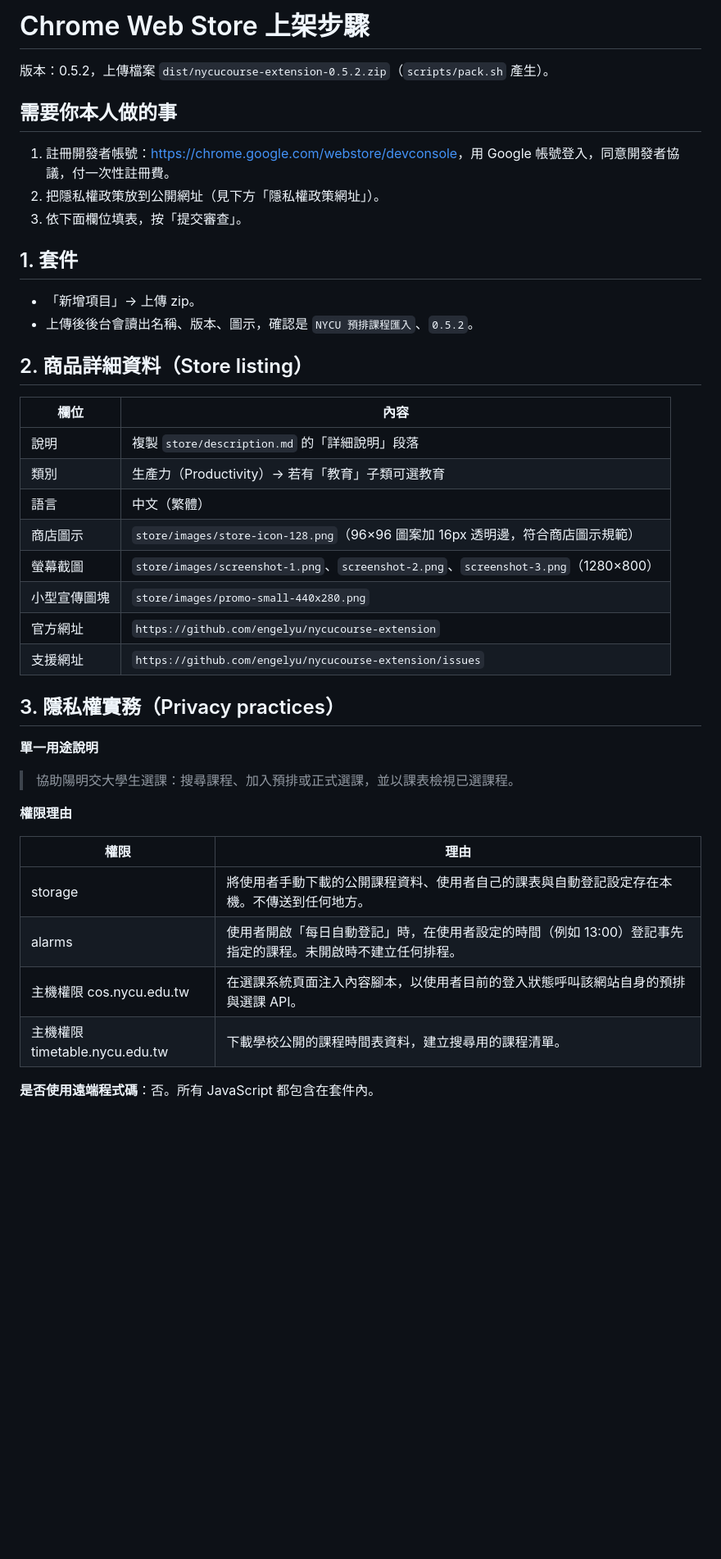
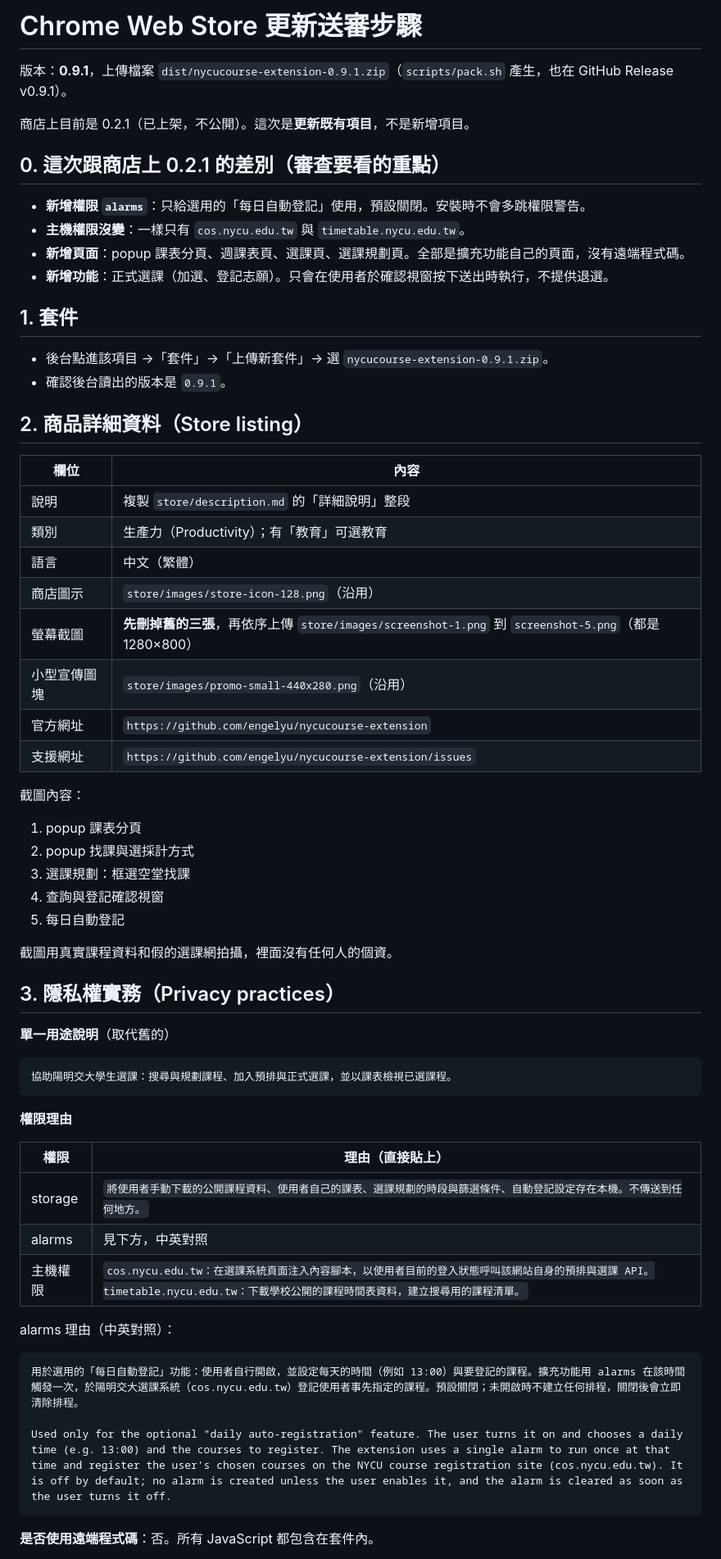
Before and after one commit to engelyu/nycucourse-extension, a Markdown page: store/SUBMISSION.md, the part around one of its changes. Shown at 82% size. Drawn GitHub-style; blank space fills up the shorter version.

````diff
--- a/store/SUBMISSION.md
+++ b/store/SUBMISSION.md
@@ -1,45 +1,67 @@
-# Chrome Web Store 上架步驟
+# Chrome Web Store 更新送審步驟
 
-版本：0.5.2，上傳檔案 `dist/nycucourse-extension-0.5.2.zip`（`scripts/pack.sh` 產生）。
+版本：**0.9.1**，上傳檔案 `dist/nycucourse-extension-0.9.1.zip`（`scripts/pack.sh` 產生，也在 GitHub Release v0.9.1）。
 
-## 需要你本人做的事
+商店上目前是 0.2.1（已上架，不公開）。這次是**更新既有項目**，不是新增項目。
 
-1. 註冊開發者帳號：<https://chrome.google.com/webstore/devconsole>，用 Google 帳號登入，同意開發者協議，付一次性註冊費。
-2. 把隱私權政策放到公開網址（見下方「隱私權政策網址」）。
-3. 依下面欄位填表，按「提交審查」。
+## 0. 這次跟商店上 0.2.1 的差別（審查要看的重點）
+
+- **新增權限 `alarms`**：只給選用的「每日自動登記」使用，預設關閉。安裝時不會多跳權限警告。
+- **主機權限沒變**：一樣只有 `cos.nycu.edu.tw` 與 `timetable.nycu.edu.tw`。
+- **新增頁面**：popup 課表分頁、週課表頁、選課頁、選課規劃頁。全部是擴充功能自己的頁面，沒有遠端程式碼。
+- **新增功能**：正式選課（加選、登記志願）。只會在使用者於確認視窗按下送出時執行，不提供退選。
 
 ## 1. 套件
 
-- 「新增項目」→ 上傳 zip。
-- 上傳後後台會讀出名稱、版本、圖示，確認是 `NYCU 預排課程匯入`、`0.5.2`。
+- 後台點進該項目 →「套件」→「上傳新套件」→ 選 `nycucourse-extension-0.9.1.zip`。
+- 確認後台讀出的版本是 `0.9.1`。
 
 ## 2. 商品詳細資料（Store listing）
 
 | 欄位 | 內容 |
 |---|---|
-| 說明 | 複製 `store/description.md` 的「詳細說明」段落 |
-| 類別 | 生產力（Productivity）→ 若有「教育」子類可選教育 |
+| 說明 | 複製 `store/description.md` 的「詳細說明」整段 |
+| 類別 | 生產力（Productivity）；有「教育」可選教育 |
 | 語言 | 中文（繁體） |
-| 商店圖示 | `store/images/store-icon-128.png`（96×96 圖案加 16px 透明邊，符合商店圖示規範） |
-| 螢幕截圖 | `store/images/screenshot-1.png`、`screenshot-2.png`、`screenshot-3.png`（1280×800） |
-| 小型宣傳圖塊 | `store/images/promo-small-440x280.png` |
+| 商店圖示 | `store/images/store-icon-128.png`（沿用） |
+| 螢幕截圖 | **先刪掉舊的三張**，再依序上傳 `store/images/screenshot-1.png` 到 `screenshot-5.png`（都是 1280×800） |
+| 小型宣傳圖塊 | `store/images/promo-small-440x280.png`（沿用） |
 | 官方網址 | `https://github.com/engelyu/nycucourse-extension` |
 | 支援網址 | `https://github.com/engelyu/nycucourse-extension/issues` |
 
+截圖內容：
+
+1. popup 課表分頁
+2. popup 找課與選採計方式
+3. 選課規劃：框選空堂找課
+4. 查詢與登記確認視窗
+5. 每日自動登記
+
+截圖用真實課程資料和假的選課網拍攝，裡面沒有任何人的個資。
+
 ## 3. 隱私權實務（Privacy practices）
 
-**單一用途說明**
+**單一用途說明**（取代舊的）
 
-> 協助陽明交大學生選課：搜尋課程、加入預排或正式選課，並以課表檢視已選課程。
+```
+協助陽明交大學生選課：搜尋與規劃課程、加入預排與正式選課，並以課表檢視已選課程。
+```
 
 **權限理由**
 
-| 權限 | 理由 |
+| 權限 | 理由（直接貼上） |
 |---|---|
-| storage | 將使用者手動下載的公開課程資料、使用者自己的課表與自動登記設定存在本機。不傳送到任何地方。 |
-| alarms | 使用者開啟「每日自動登記」時，在使用者設定的時間（例如 13:00）登記事先指定的課程。未開啟時不建立任何排程。 |
-| 主機權限 cos.nycu.edu.tw | 在選課系統頁面注入內容腳本，以使用者目前的登入狀態呼叫該網站自身的預排與選課 API。 |
-| 主機權限 timetable.nycu.edu.tw | 下載學校公開的課程時間表資料，建立搜尋用的課程清單。 |
+| storage | `將使用者手動下載的公開課程資料、使用者自己的課表、選課規劃的時段與篩選條件、自動登記設定存在本機。不傳送到任何地方。` |
+| alarms | 見下方，中英對照 |
+| 主機權限 | `cos.nycu.edu.tw：在選課系統頁面注入內容腳本，以使用者目前的登入狀態呼叫該網站自身的預排與選課 API。timetable.nycu.edu.tw：下載學校公開的課程時間表資料，建立搜尋用的課程清單。` |
+
+alarms 理由（中英對照）：
+
+```
+用於選用的「每日自動登記」功能：使用者自行開啟，並設定每天的時間（例如 13:00）與要登記的課程。擴充功能用 alarms 在該時間觸發一次，於陽明交大選課系統（cos.nycu.edu.tw）登記使用者事先指定的課程。預設關閉；未開啟時不建立任何排程，關閉後會立即清除排程。
+
+Used only for the optional "daily auto-registration" feature. The user turns it on and chooses a daily time (e.g. 13:00) and the courses to register. The extension uses a single alarm to run once at that time and register the user's chosen courses on the NYCU course registration site (cos.nycu.edu.tw). It is off by default; no alarm is created unless the user enables it, and the alarm is cleared as soon as the user turns it off.
+```
 
 **是否使用遠端程式碼**：否。所有 JavaScript 都包含在套件內。
 
````
Also changed, not shown: other parts of store/SUBMISSION.md (+28 -16 lines).
